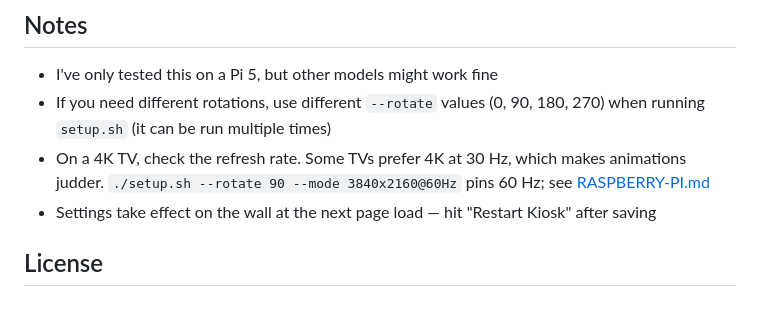
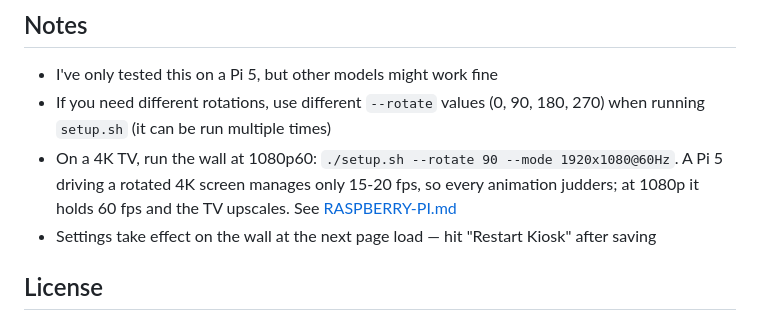
Before and after one commit to dansantee/poster-wall, a Markdown page: README.md, the part around the change. Rendered like a GitHub page.

```diff
--- a/README.md
+++ b/README.md
@@ -227,7 +227,7 @@ and verification steps are in
 
 - I've only tested this on a Pi 5, but other models might work fine
 - If you need different rotations, use different `--rotate` values (0, 90, 180, 270) when running `setup.sh` (it can be run multiple times)
-- On a 4K TV, check the refresh rate. Some TVs prefer 4K at 30 Hz, which makes animations judder. `./setup.sh --rotate 90 --mode 3840x2160@60Hz` pins 60 Hz; see [RASPBERRY-PI.md](docs/RASPBERRY-PI.md)
+- On a 4K TV, run the wall at 1080p60: `./setup.sh --rotate 90 --mode 1920x1080@60Hz`. A Pi 5 driving a rotated 4K screen manages only 15-20 fps, so every animation judders; at 1080p it holds 60 fps and the TV upscales. See [RASPBERRY-PI.md](docs/RASPBERRY-PI.md)
 - Settings take effect on the wall at the next page load — hit "Restart Kiosk"
   after saving
 
```
Also changed, not shown: docs/ARCHITECTURE.md (+8 -5 lines), docs/RASPBERRY-PI.md (+13 -4 lines).
